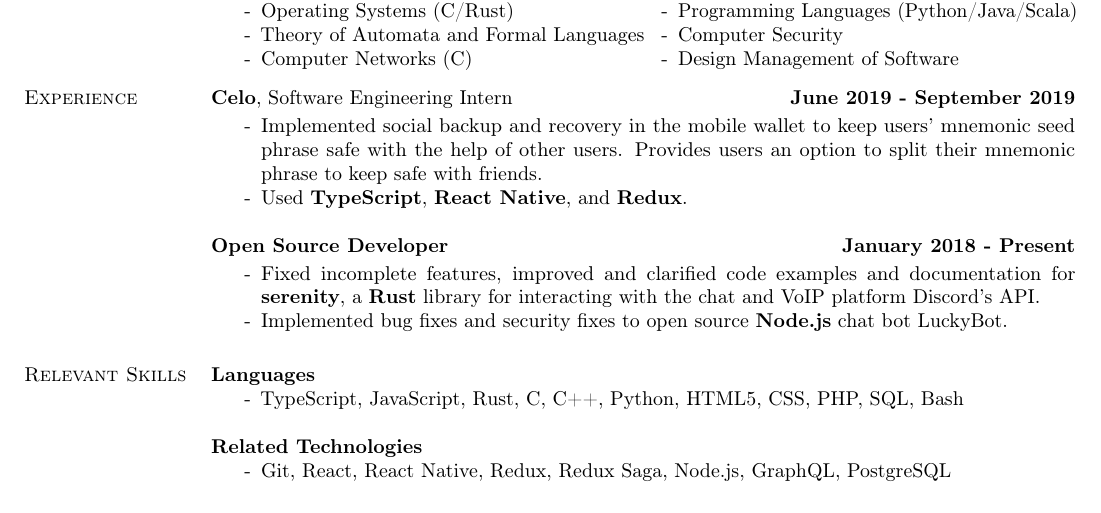
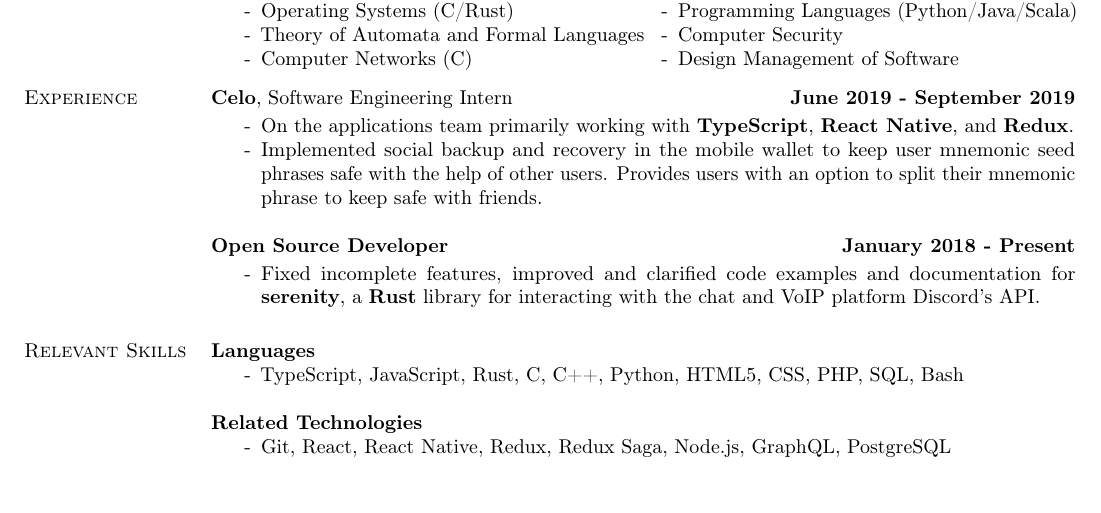
Before and after one commit to drklee3/drklee3.github.io, a LaTeX CV (DerrickLee.tex): part of the page, cut so that both start at the same text. Compiled offline with pdfLaTeX.

Commit message:
Update description

```diff
--- a/DerrickLee.tex
+++ b/DerrickLee.tex
@@ -70,17 +70,17 @@
   {\bf Celo}, Software Engineering Intern \hfill {\bf June 2019 - September 2019} \\
   \vspace{-3.5mm}
   \begin{itemize} \itemsep -2pt
+    \item[-] On the applications team primarily working with {\bf TypeScript},
+    {\bf React Native}, and {\bf Redux}.
     \item[-] Implemented social backup and recovery in the mobile wallet to keep
-    users' mnemonic seed phrase safe with the help of other users. Provides
-    users an option to split their mnemonic phrase to keep safe with friends.
-    \item[-] Used {\bf TypeScript}, {\bf React Native}, and {\bf Redux}.
+    user mnemonic seed phrases safe with the help of other users. Provides
+    users with an option to split their mnemonic phrase to keep safe with friends.
   \end{itemize}
   {\bf Open Source Developer} \hfill {\bf January 2018 - Present} \\
   \vspace{-3.5mm}
   \begin{itemize} \itemsep -2pt
     \item[-] Fixed incomplete features, improved and clarified code examples and documentation for
     {\bf serenity}, a {\bf Rust} library for interacting with the chat and VoIP platform Discord's API.
-    \item[-] Implemented bug fixes and security fixes to open source {\bf Node.js} chat bot LuckyBot.
   \end{itemize}
 
 \section{\sc Relevant Skills}
```
Also changed, not shown: DerrickLee.pdf.
